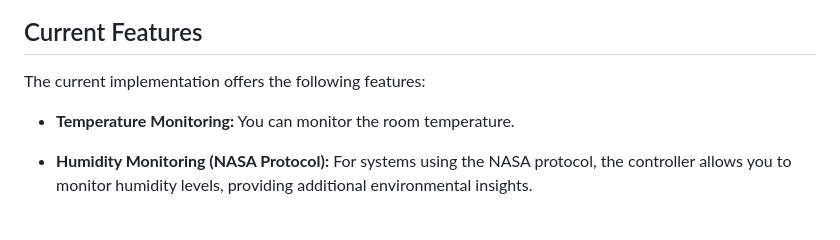
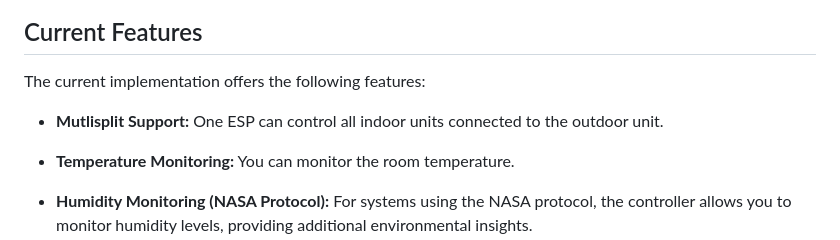
Before and after one commit to lanwin/esphome_samsung_ac, a Markdown page: readme.md, the part around the change. GitHub-like rendering; blank space fills up the shorter version.

```diff
--- a/readme.md
+++ b/readme.md
@@ -10,6 +10,8 @@ For detailed information on the differences between the NASA and Non NASA protoc
 ## Current Features
 
 The current implementation offers the following features:
+
+- **Mutlisplit Support:** One ESP can control all indoor units connected to the outdoor unit.
 
 - **Temperature Monitoring:** You can monitor the room temperature.
 
```
